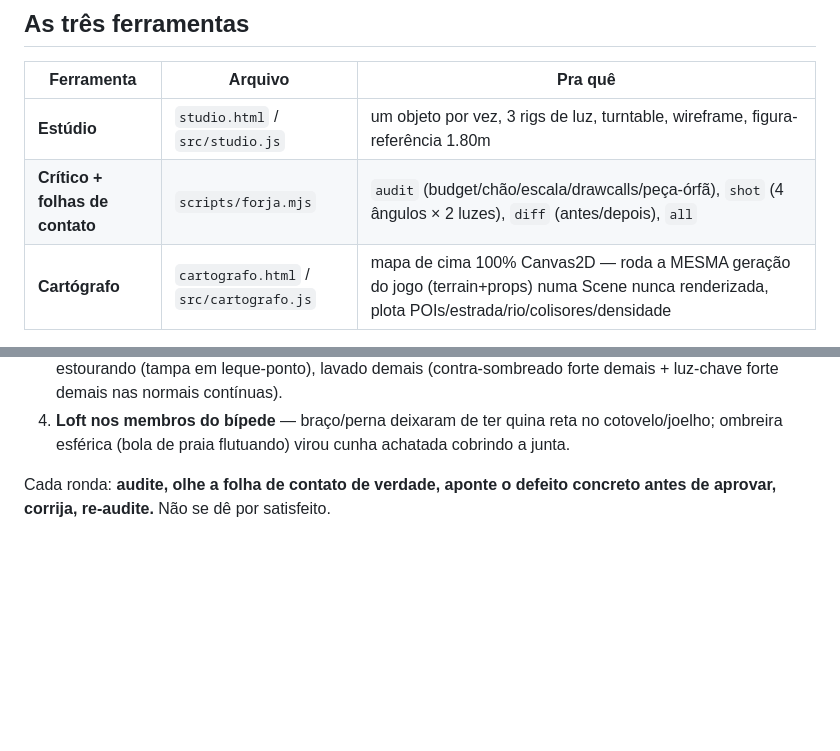
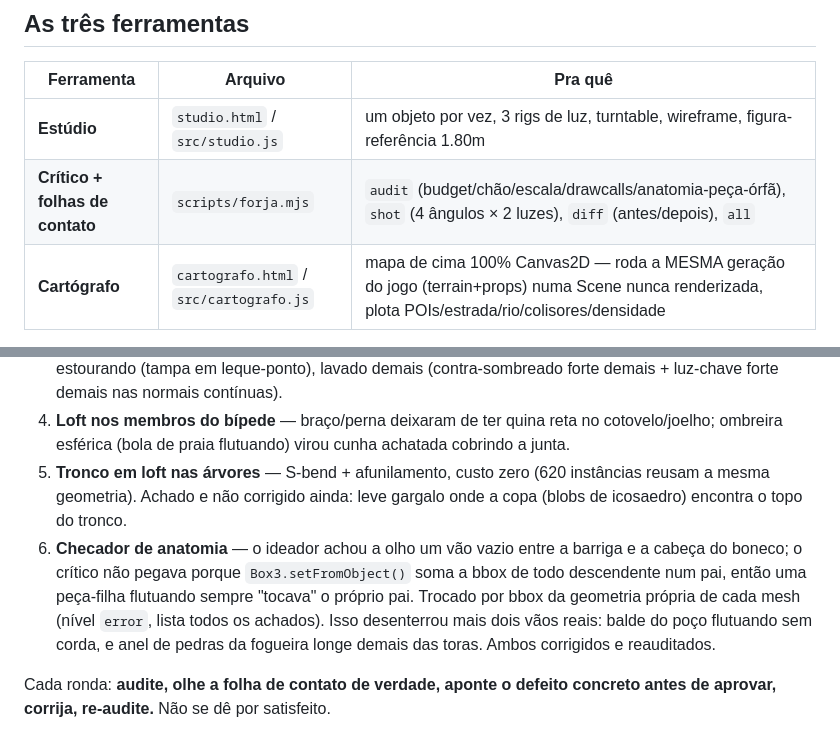
Before and after one commit to brigsd/nos-Craft, a Markdown page: docs/FORJA.md, 2 parts joined by grey strips. Drawn GitHub-style; blank space fills up the shorter version.

Commit message:
docs(forja): log rondas 5 e 6

````diff
--- a/docs/FORJA.md
+++ b/docs/FORJA.md
@@ -16,7 +16,7 @@ y=0) — quem posiciona no mundo é `props.js`.
 | Ferramenta | Arquivo | Pra quê |
 |---|---|---|
 | **Estúdio** | `studio.html` / `src/studio.js` | um objeto por vez, 3 rigs de luz, turntable, wireframe, figura-referência 1.80m |
-| **Crítico + folhas de contato** | `scripts/forja.mjs` | `audit` (budget/chão/escala/drawcalls/peça-órfã), `shot` (4 ângulos × 2 luzes), `diff` (antes/depois), `all` |
+| **Crítico + folhas de contato** | `scripts/forja.mjs` | `audit` (budget/chão/escala/drawcalls/anatomia-peça-órfã), `shot` (4 ângulos × 2 luzes), `diff` (antes/depois), `all` |
 | **Cartógrafo** | `cartografo.html` / `src/cartografo.js` | mapa de cima 100% Canvas2D — roda a MESMA geração do jogo (terrain+props) numa Scene nunca renderizada, plota POIs/estrada/rio/colisores/densidade |
 
 ```bash
@@ -56,6 +56,17 @@ interativo com toggles de camada e leitura de altura/coordenada no cursor.
 4. **Loft nos membros do bípede** — braço/perna deixaram de ter quina reta
    no cotovelo/joelho; ombreira esférica (bola de praia flutuando) virou
    cunha achatada cobrindo a junta.
+5. **Tronco em loft nas árvores** — S-bend + afunilamento, custo zero (620
+   instâncias reusam a mesma geometria). Achado e não corrigido ainda: leve
+   gargalo onde a copa (blobs de icosaedro) encontra o topo do tronco.
+6. **Checador de anatomia** — o ideador achou a olho um vão vazio entre a
+   barriga e a cabeça do boneco; o crítico não pegava porque
+   `Box3.setFromObject()` soma a bbox de todo descendente num pai, então
+   uma peça-filha flutuando sempre "tocava" o próprio pai. Trocado por bbox
+   da geometria própria de cada mesh (nível `error`, lista todos os
+   achados). Isso desenterrou mais dois vãos reais: balde do poço
+   flutuando sem corda, e anel de pedras da fogueira longe demais das
+   toras. Ambos corrigidos e reauditados.
 
 Cada ronda: **audite, olhe a folha de contato de verdade, aponte o defeito
 concreto antes de aprovar, corrija, re-audite.** Não se dê por satisfeito.
````
